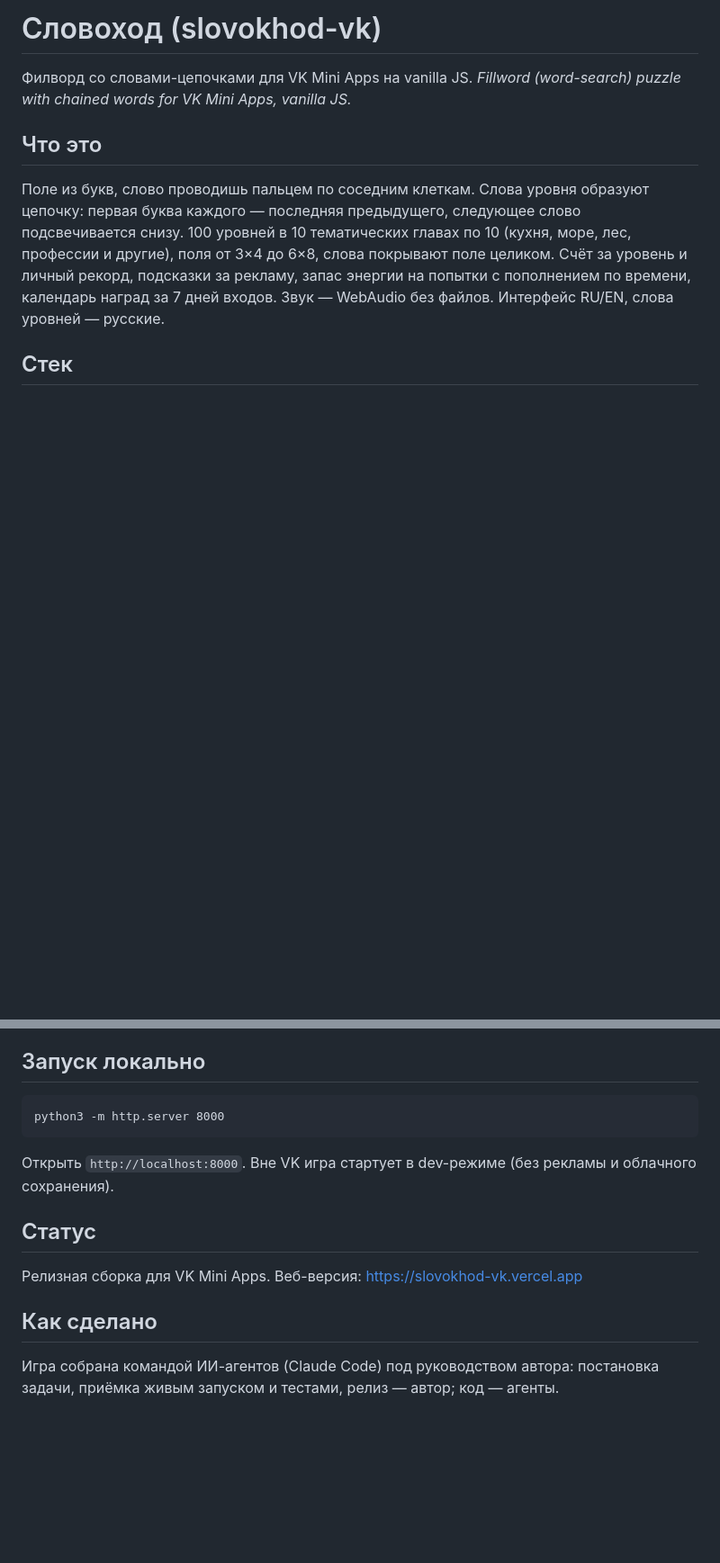
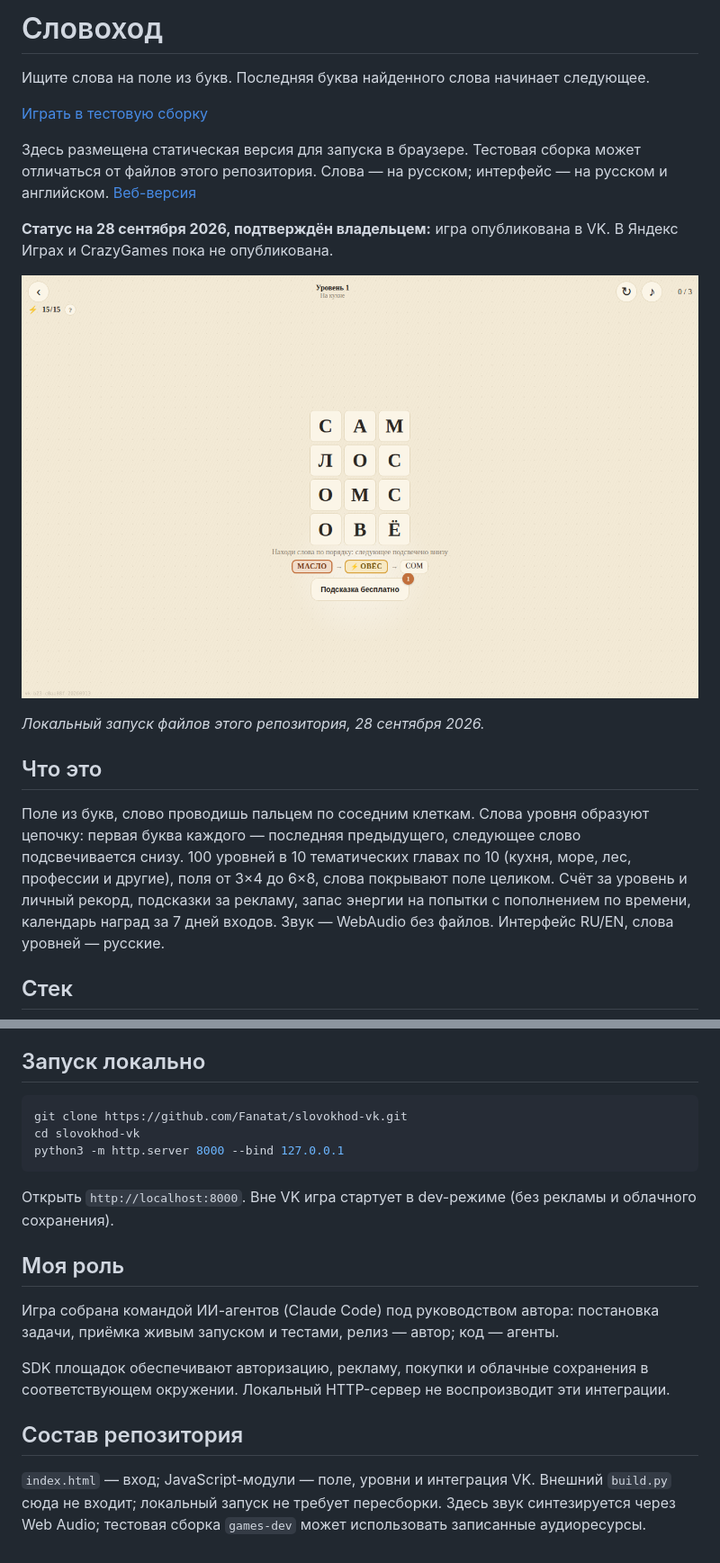
Before and after one commit to Fanatat/slovokhod-vk, a Markdown page: README.md, 2 parts joined by grey strips. Shown at 90% size. GitHub-like rendering; pictures changed too: docs/screenshot.png (added); blank space fills up the shorter version.

Commit message:
docs: refresh project overview and setup after GitHub audit

````diff
--- a/README.md
+++ b/README.md
@@ -1,7 +1,20 @@
-# Словоход (slovokhod-vk)
+# Словоход
 
-Филворд со словами-цепочками для VK Mini Apps на vanilla JS.
-*Fillword (word-search) puzzle with chained words for VK Mini Apps, vanilla JS.*
+Ищите слова на поле из букв. Последняя буква найденного слова начинает следующее.
+
+[Играть в тестовую сборку](https://fanatat.github.io/games-dev/slovokhod/)
+
+Здесь размещена статическая версия для запуска в браузере.
+Тестовая сборка может отличаться от файлов этого репозитория.
+Слова — на русском; интерфейс — на русском и английском.
+[Веб-версия](https://slovokhod-vk.vercel.app)
+
+**Статус на 28 сентября 2026, подтверждён владельцем:** игра опубликована
+в VK. В Яндекс Играх и CrazyGames пока не опубликована.
+
+![Скриншот игры](docs/screenshot.png)
+
+*Локальный запуск файлов этого репозитория, 28 сентября 2026.*
 
 ## Что это
 
@@ -16,17 +29,24 @@
 
 ## Запуск локально
 
-```
-python3 -m http.server 8000
+```bash
+git clone https://github.com/Fanatat/slovokhod-vk.git
+cd slovokhod-vk
+python3 -m http.server 8000 --bind 127.0.0.1
 ```
 
 Открыть `http://localhost:8000`. Вне VK игра стартует в dev-режиме (без рекламы и облачного сохранения).
 
-## Статус
-
-Релизная сборка для VK Mini Apps.
-Веб-версия: https://slovokhod-vk.vercel.app
-
-## Как сделано
+## Моя роль
 
 Игра собрана командой ИИ-агентов (Claude Code) под руководством автора: постановка задачи, приёмка живым запуском и тестами, релиз — автор; код — агенты.
+
+SDK площадок обеспечивают авторизацию, рекламу, покупки и облачные сохранения
+в соответствующем окружении. Локальный HTTP-сервер не воспроизводит эти интеграции.
+
+## Состав репозитория
+
+`index.html` — вход; JavaScript-модули — поле, уровни и интеграция VK.
+Внешний `build.py` сюда не входит; локальный запуск не требует пересборки.
+Здесь звук синтезируется через Web Audio; тестовая сборка `games-dev`
+может использовать записанные аудиоресурсы.
````
Also changed, not shown: readme.md (deleted, +0 -1 lines).
